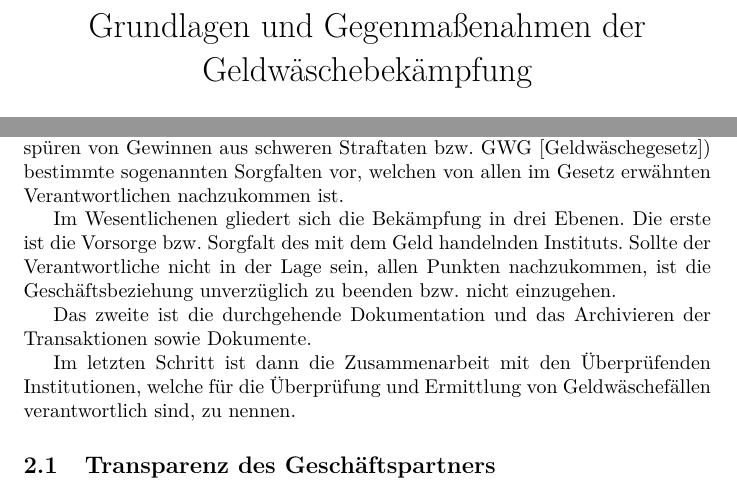
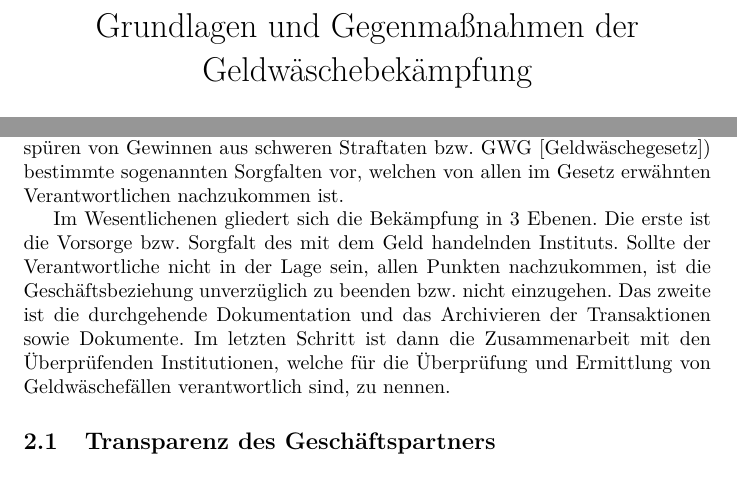
Before and after one commit to BlurryRoots/BW1, a LaTeX document (blurryroots/documentation/documentation.tex): two parts of pages 1 and 5 of 11, joined at a grey line, cut so that both start at the same text. Compiled offline with pdfLaTeX.

Commit message:
schreibfehler im Titel

```diff
--- a/blurryroots/documentation/documentation.tex
+++ b/blurryroots/documentation/documentation.tex
@@ -6,11 +6,11 @@
 \usepackage{textcomp}
 \usepackage{lmodern} %Type1-Schriftart für nicht-englische Texte
 \usepackage{graphicx} %%Zum Laden von Grafiken
-\usepackage{color}
+\usepackage{color} %für Farbmakierungen während der bearbeitung
 
 \begin{document}
 
-\title{Grundlagen und Gegenmaßenahmen der Geldwäschebekämpfung}
+\title{Grundlagen und Gegenmaßnahmen der Geldwäschebekämpfung}
 \author{Gruppe}
 \maketitle
 
@@ -88,10 +88,8 @@
 
         Zur Vorbeugung von Geldwäsche schreibt das Gesetz (Gesetz über das Aufspüren von Gewinnen aus schweren Straftaten bzw. GWG [Geldwäschegesetz]) bestimmte sogenannten Sorgfalten vor, welchen von allen im Gesetz erwähnten Verantwortlichen nachzukommen ist.
 
-        Im Wesentlichenen gliedert sich die Bekämpfung in drei Ebenen. Die erste ist die Vorsorge bzw. Sorgfalt des mit dem Geld handelnden Instituts. Sollte der Verantwortliche nicht in der Lage sein, allen Punkten nachzukommen, ist die Geschäftsbeziehung unverzüglich zu beenden bzw. nicht einzugehen.
-
+        Im Wesentlichenen gliedert sich die Bekämpfung in 3 Ebenen. Die erste ist die Vorsorge bzw. Sorgfalt des mit dem Geld handelnden Instituts. Sollte der Verantwortliche nicht in der Lage sein, allen Punkten nachzukommen, ist die Geschäftsbeziehung unverzüglich zu beenden bzw. nicht einzugehen.
         Das zweite ist die durchgehende Dokumentation und das Archivieren der Transaktionen sowie Dokumente.
-
         Im letzten Schritt ist dann die Zusammenarbeit mit den Überprüfenden Institutionen, welche für die Überprüfung und Ermittlung von Geldwäschefällen verantwortlich sind, zu nennen.
 
         \subsection[Transparenz des Geschäftspartners]{Transparenz des Geschäftspartners}
```
Also changed, not shown: blurryroots/documentation/documentation.tex (10 more changed lines).
